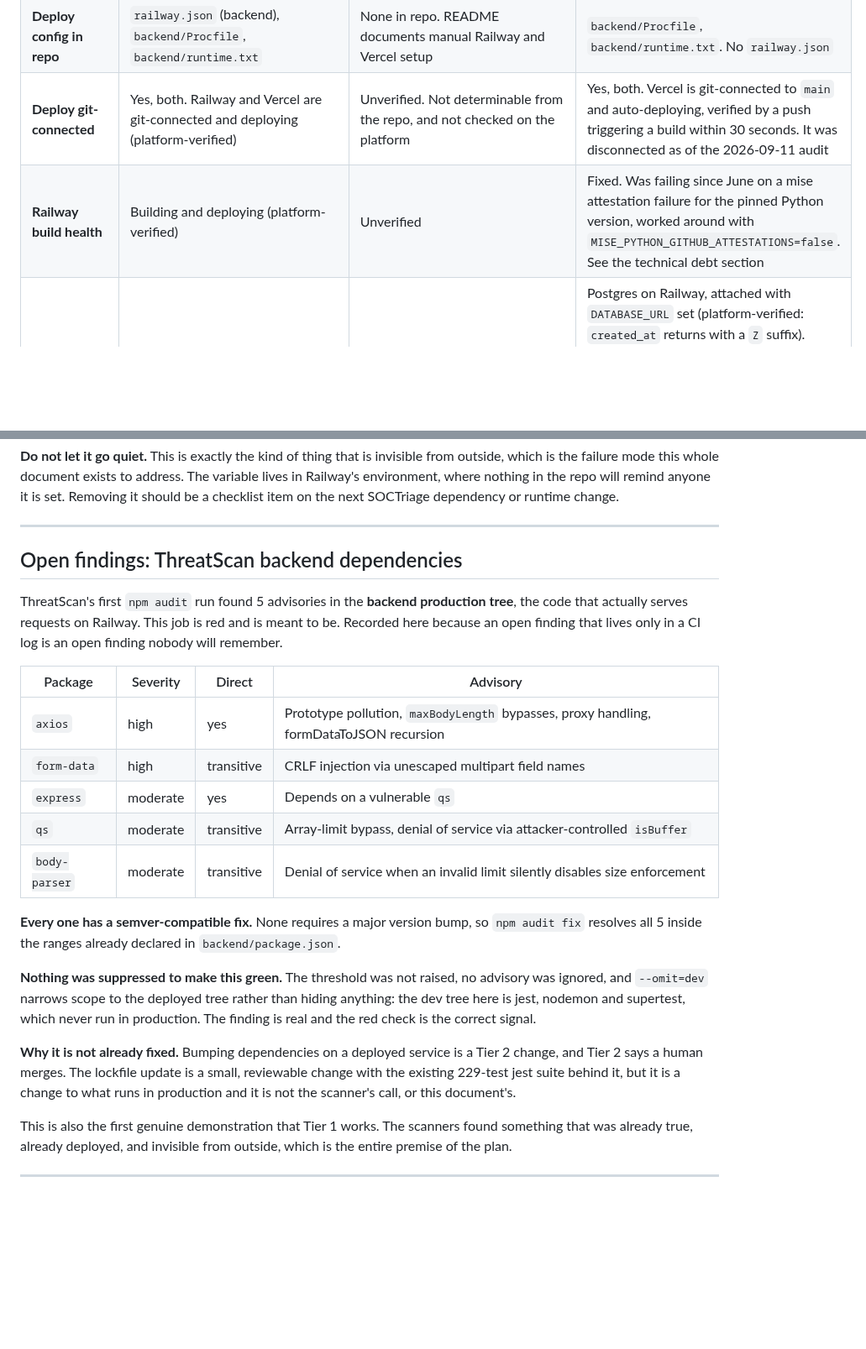
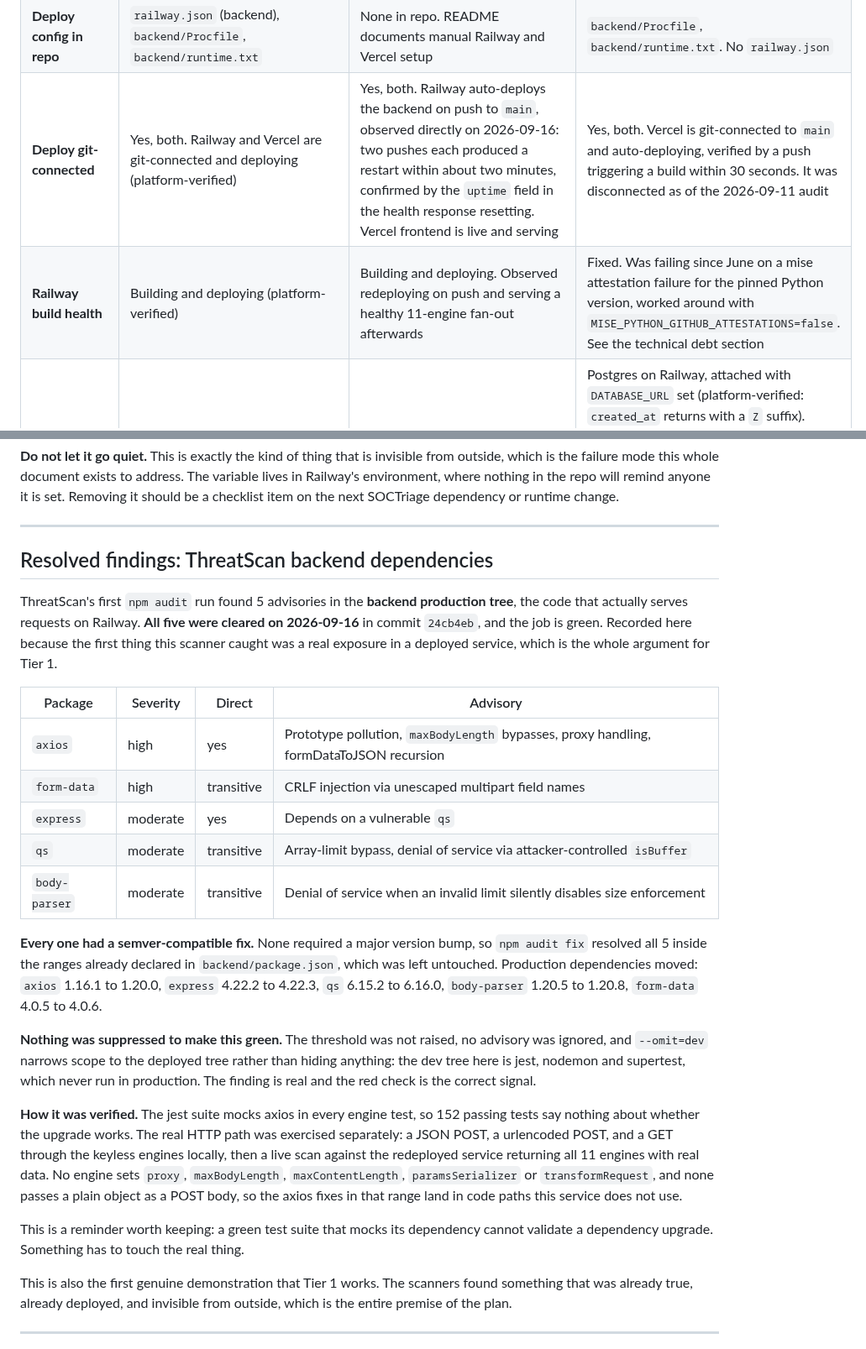
Before and after one commit to SalCyberAware/PromptShield, a Markdown page: docs/AUTOMATION_PLAN.md, 2 parts joined by grey strips. Shown at 84% size. GitHub-like rendering; blank space fills up the shorter version.

Commit message:
docs: record ThreatScan's dependency bump and correct its test count
The 5 backend production advisories are cleared in ThreatScan 24cb4eb,
so the open findings section becomes a resolved one and the per-repo
table no longer describes that job as red.

Also records two things learned while verifying the bump:

ThreatScan's Railway backend is git-connected and auto-deploys on push to
main. That row was unverified until now. It was confirmed by watching the
uptime field in the health response reset about two minutes after each of
two pushes, which is a workaround for the fact that no health endpoint
here reports the commit it is running. Step 3 of the rollout exists to
replace that inference with a real answer.

Corrects ThreatScan's test count from 229 to 152. The original figure
came from a grep that descended into node_modules and counted
dependencies' own test files. 152 is jest's count from a real run.

```diff
--- a/docs/AUTOMATION_PLAN.md
+++ b/docs/AUTOMATION_PLAN.md
@@ -285,8 +285,8 @@ platform is marked unverified. ThreatScan's deploy state is the one gap: it was
 | **Type checking** | Yes, mypy strict on `promptshield/` | No | No |
 | **Coverage reporting** | Codecov, from the 3.13 matrix leg | Codecov, backend only | Codecov, backend only |
 | **Deploy config in repo** | `railway.json` (backend), `backend/Procfile`, `backend/runtime.txt` | None in repo. README documents manual Railway and Vercel setup | `backend/Procfile`, `backend/runtime.txt`. No `railway.json` |
-| **Deploy git-connected** | Yes, both. Railway and Vercel are git-connected and deploying (platform-verified) | Unverified. Not determinable from the repo, and not checked on the platform | Yes, both. Vercel is git-connected to `main` and auto-deploying, verified by a push triggering a build within 30 seconds. It was disconnected as of the 2026-09-11 audit |
-| **Railway build health** | Building and deploying (platform-verified) | Unverified | Fixed. Was failing since June on a mise attestation failure for the pinned Python version, worked around with `MISE_PYTHON_GITHUB_ATTESTATIONS=false`. See the technical debt section |
+| **Deploy git-connected** | Yes, both. Railway and Vercel are git-connected and deploying (platform-verified) | Yes, both. Railway auto-deploys the backend on push to `main`, observed directly on 2026-09-16: two pushes each produced a restart within about two minutes, confirmed by the `uptime` field in the health response resetting. Vercel frontend is live and serving | Yes, both. Vercel is git-connected to `main` and auto-deploying, verified by a push triggering a build within 30 seconds. It was disconnected as of the 2026-09-11 audit |
+| **Railway build health** | Building and deploying (platform-verified) | Building and deploying. Observed redeploying on push and serving a healthy 11-engine fan-out afterwards | Fixed. Was failing since June on a mise attestation failure for the pinned Python version, worked around with `MISE_PYTHON_GITHUB_ATTESTATIONS=false`. See the technical debt section |
 | **Database** | None | None | Postgres on Railway, attached with `DATABASE_URL` set (platform-verified: `created_at` returns with a `Z` suffix). `backend/database.py` still falls back to `sqlite:///./soctriage.db` when `DATABASE_URL` is unset, which is correct for local development but was the ephemeral-storage bug in production |
 | **Monitoring** | Uptime and health, every 15 minutes, from `uptime.yml` in this repo. Backend health endpoint plus frontend | Same monitor, run from PromptShield's `uptime.yml` | Same monitor, run from PromptShield's `uptime.yml` |
 | **Dependency bot** | **None.** No `dependabot.yml` or `renovate.json` | **None** | **None** |
@@ -340,11 +345,12 @@ checklist item on the next SOCTriage dependency or runtime change.
 
 ---
 
-## Open findings: ThreatScan backend dependencies
+## Resolved findings: ThreatScan backend dependencies
 
 ThreatScan's first `npm audit` run found 5 advisories in the **backend production tree**, the code
-that actually serves requests on Railway. This job is red and is meant to be. Recorded here because
-an open finding that lives only in a CI log is an open finding nobody will remember.
+that actually serves requests on Railway. **All five were cleared on 2026-09-16** in commit
+`24cb4eb`, and the job is green. Recorded here because the first thing this scanner caught was a real
+exposure in a deployed service, which is the whole argument for Tier 1.
 
 | Package | Severity | Direct | Advisory |
 |---|---|---|---|
@@ -354,18 +360,25 @@ an open finding that lives only in a CI log is an open finding nobody will remem
 | `qs` | moderate | transitive | Array-limit bypass, denial of service via attacker-controlled `isBuffer` |
 | `body-parser` | moderate | transitive | Denial of service when an invalid limit silently disables size enforcement |
 
-**Every one has a semver-compatible fix.** None requires a major version bump, so `npm audit fix`
-resolves all 5 inside the ranges already declared in `backend/package.json`.
+**Every one had a semver-compatible fix.** None required a major version bump, so `npm audit fix`
+resolved all 5 inside the ranges already declared in `backend/package.json`, which was left
+untouched. Production dependencies moved: `axios` 1.16.1 to 1.20.0, `express` 4.22.2 to 4.22.3, `qs`
+6.15.2 to 6.16.0, `body-parser` 1.20.5 to 1.20.8, `form-data` 4.0.5 to 4.0.6.
 
 **Nothing was suppressed to make this green.** The threshold was not raised, no advisory was
 ignored, and `--omit=dev` narrows scope to the deployed tree rather than hiding anything: the dev
 tree here is jest, nodemon and supertest, which never run in production. The finding is real and the
 red check is the correct signal.
 
-**Why it is not already fixed.** Bumping dependencies on a deployed service is a Tier 2 change, and
-Tier 2 says a human merges. The lockfile update is a small, reviewable change with the existing
-229-test jest suite behind it, but it is a change to what runs in production and it is not the
-scanner's call, or this document's.
+**How it was verified.** The jest suite mocks axios in every engine test, so 152 passing tests say
+nothing about whether the upgrade works. The real HTTP path was exercised separately: a JSON POST, a
+urlencoded POST, and a GET through the keyless engines locally, then a live scan against the
+redeployed service returning all 11 engines with real data. No engine sets `proxy`, `maxBodyLength`,
+`maxContentLength`, `paramsSerializer` or `transformRequest`, and none passes a plain object as a
+POST body, so the axios fixes in that range land in code paths this service does not use.
+
+This is a reminder worth keeping: a green test suite that mocks its dependency cannot validate a
+dependency upgrade. Something has to touch the real thing.
 
 This is also the first genuine demonstration that Tier 1 works. The scanners found something that
 was already true, already deployed, and invisible from outside, which is the entire premise of the
```
Also changed, not shown: other parts of docs/AUTOMATION_PLAN.md (+11 -6 lines).
